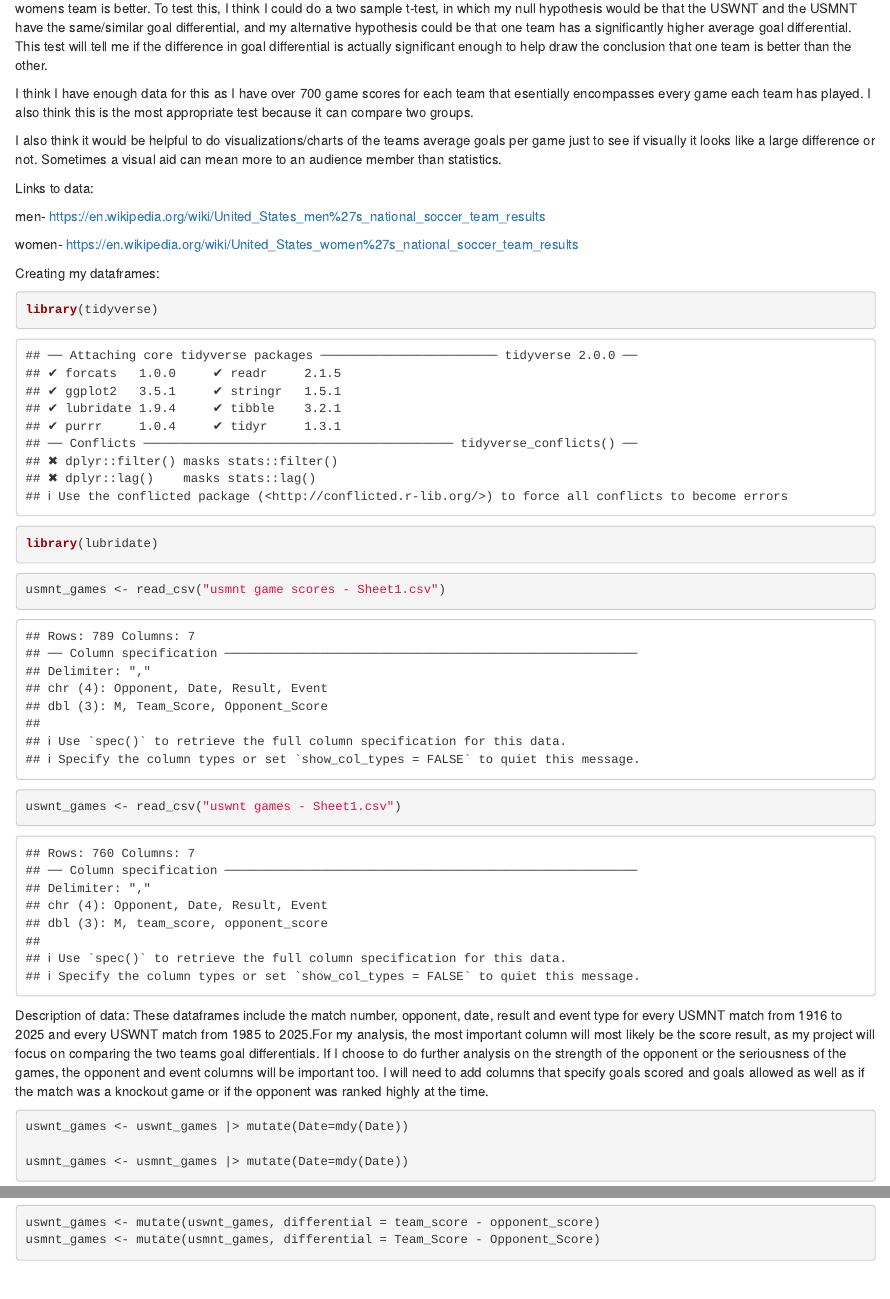
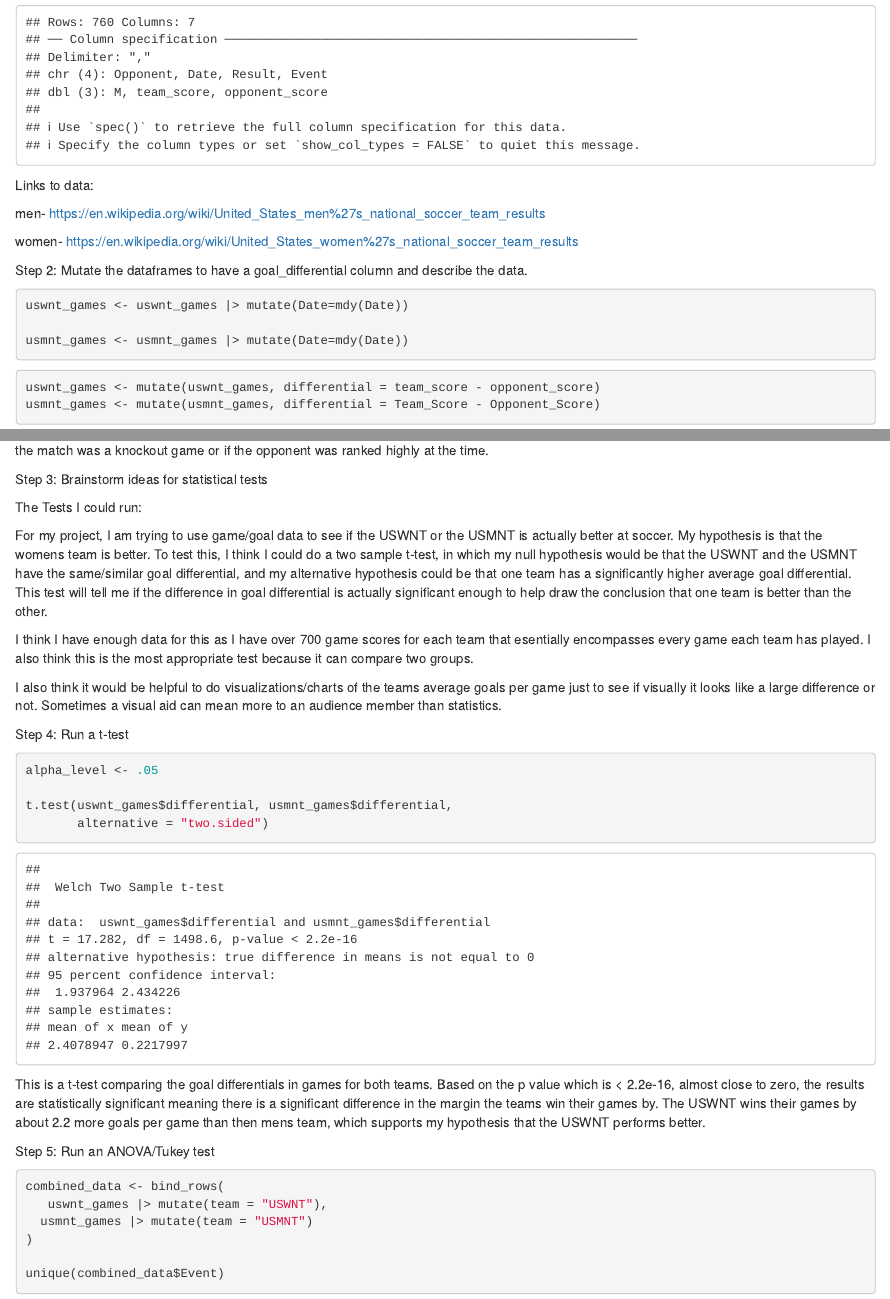
Before and after one commit to khardest/jour405_spring25, an R Markdown document (project/final_project.Rmd): the page in a window 1100 px wide, from 1670 px down before the commit and from 720 px down after it, and a second part further down, joined at a grey line. Rendered offline with R 4.5, knitr and Pandoc, with nearby package versions; some code elsewhere in the file could not run offline; common packages that the code uses without loading them are loaded.

Commit message:
project_updates

````diff
--- a/project/final_project.Rmd
+++ b/project/final_project.Rmd
@@ -6,0 +23 @@ Test: ANOVA
+Links to data:
@@ -6,0 +31,12 @@ Test: ANOVA
+Step 2: Mutate the dataframes to have a goal_differential column and describe the data.
+
+
+```{r}
+uswnt_games <- uswnt_games |> mutate(Date=mdy(Date))
+
+usmnt_games <- usmnt_games |> mutate(Date=mdy(Date))
+
+```
+```{r}
+uswnt_games <- mutate(uswnt_games, differential = team_score - opponent_score)
+usmnt_games <- mutate(usmnt_games, differential = Team_Score - Opponent_Score)
@@ -7,3 +47,26 @@ Test: ANOVA
+Step 3: Brainstorm ideas for statistical tests
+
+The Tests I could run:
+
+For my project, I am trying to use game/goal data to see if the USWNT or the USMNT is actually better at soccer. My hypothesis is that the womens team is better. To test this, I think I could do a two sample t-test, in which my null hypothesis would be that the USWNT and the USMNT have the same/similar goal differential, and my alternative hypothesis could be that one team has a significantly higher average goal differential. This test will tell me if the difference in goal differential is actually significant enough to help draw the conclusion that one team is better than the other.
+
+I think I have enough data for this as I have over 700 game scores for each team that esentially encompasses every game each team has played. I also think this is the most appropriate test because it can compare two groups.
+
+I also think it would be helpful to do visualizations/charts of the teams average goals per game just to see if visually it looks like a large difference or not. Sometimes a visual aid can mean more to an audience member than statistics.
+
+Step 4: Run a t-test
+
+```{r}
+alpha_level <- .05
+
+t.test(uswnt_games$differential, usmnt_games$differential,
+       alternative = "two.sided")
+```
+
+This is a t-test comparing the goal differentials in games for both teams. Based on the p value which is < 2.2e-16, almost close to zero, the results are statistically significant meaning there is a significant difference in the margin the teams win their games by. The USWNT wins their games by about 2.2 more goals per game than then mens team, which supports my hypothesis that the USWNT performs better.
+
+
+Step 5: Run an ANOVA/Tukey test
 ```{r}
 combined_data <- bind_rows(
    uswnt_games |> mutate(team = "USWNT"),
@@ -69,10 +115,0 @@ The Tests I could run:
-For my project, I am trying to use game/goal data to see if the USWNT or the USMNT is actually better at soccer. My hypothesis is that the womens team is better. To test this, I think I could do a two sample t-test, in which my null hypothesis would be that the USWNT and the USMNT have the same/similar goal differential, and my alternative hypothesis could be that one team has a significantly higher average goal differential. This test will tell me if the difference in goal differential is actually significant enough to help draw the conclusion that one team is better than the other.
-
-I think I have enough data for this as I have over 700 game scores for each team that esentially encompasses every game each team has played. I also think this is the most appropriate test because it can compare two groups.
-
-I also think it would be helpful to do visualizations/charts of the teams average goals per game just to see if visually it looks like a large difference or not. Sometimes a visual aid can mean more to an audience member than statistics.
-
-
-
-
-Links to data:
@@ -86,27 +116,4 @@ https://en.wikipedia.org/wiki/United_States_women%27s_national_soccer_team_resul
-Creating my dataframes:
-
-```{r}
-library(tidyverse)
-library(lubridate)
-```
-```{r}
-usmnt_games <- read_csv("usmnt game scores - Sheet1.csv")
-```
-```{r}
-uswnt_games <- read_csv("uswnt games - Sheet1.csv")
-```
-
-Description of data: These dataframes include the match number, opponent, date, result and event type for every USMNT match from 1916 to 2025 and every USWNT match from 1985 to 2025.For my analysis, the most important column will most likely be the score result, as my project will focus on comparing the two teams goal differentials. If I choose to do further analysis on the strength of the opponent or the seriousness of the games, the opponent and event columns will be important too. I will need to add columns that specify goals scored and goals allowed as well as if the match was a knockout game or if the opponent was ranked highly at the time.
-
-
-```{r}
-uswnt_games <- uswnt_games |> mutate(Date=mdy(Date))
-
-usmnt_games <- usmnt_games |> mutate(Date=mdy(Date))
+tukey_results_two_way <- TukeyHSD(two_way_anova)
+print(tukey_results_two_way)
 
 ```
-```{r}
-uswnt_games <- mutate(uswnt_games, differential = team_score - opponent_score)
-usmnt_games <- mutate(usmnt_games, differential = Team_Score - Opponent_Score)
-
-```
````
Also changed, not shown: project/final_project.Rmd (58 more changed lines).
